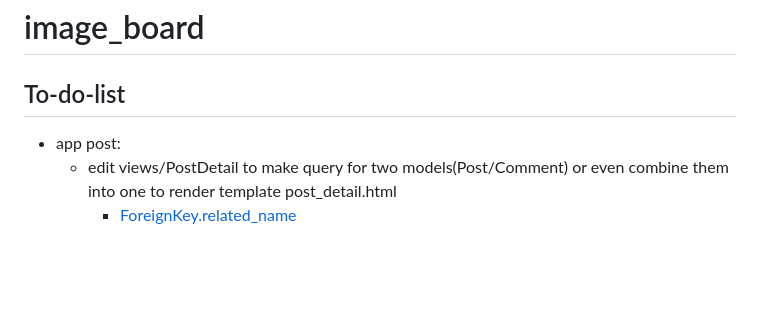
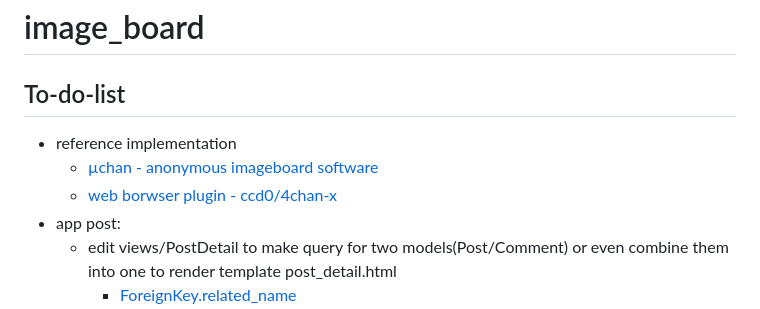
Before and after one commit to hong539/image_board, a Markdown page: README.md, the part around the change. Drawn GitHub-style; blank space fills up the shorter version.

```diff
--- a/README.md
+++ b/README.md
@@ -2,6 +2,9 @@
 
 ## To-do-list
 
+* reference implementation
+    * [µchan - anonymous imageboard software](https://github.com/floens/uchan)
+    * [web borwser plugin - ccd0/4chan-x](https://github.com/ccd0/4chan-x)
 * app post:
     * edit views/PostDetail to make query for two models(Post/Comment) or even combine them into one to render template post_detail.html
         * [ForeignKey.related_name](https://docs.djangoproject.com/en/4.2/ref/models/fields/#django.db.models.ForeignKey.related_name)
```
